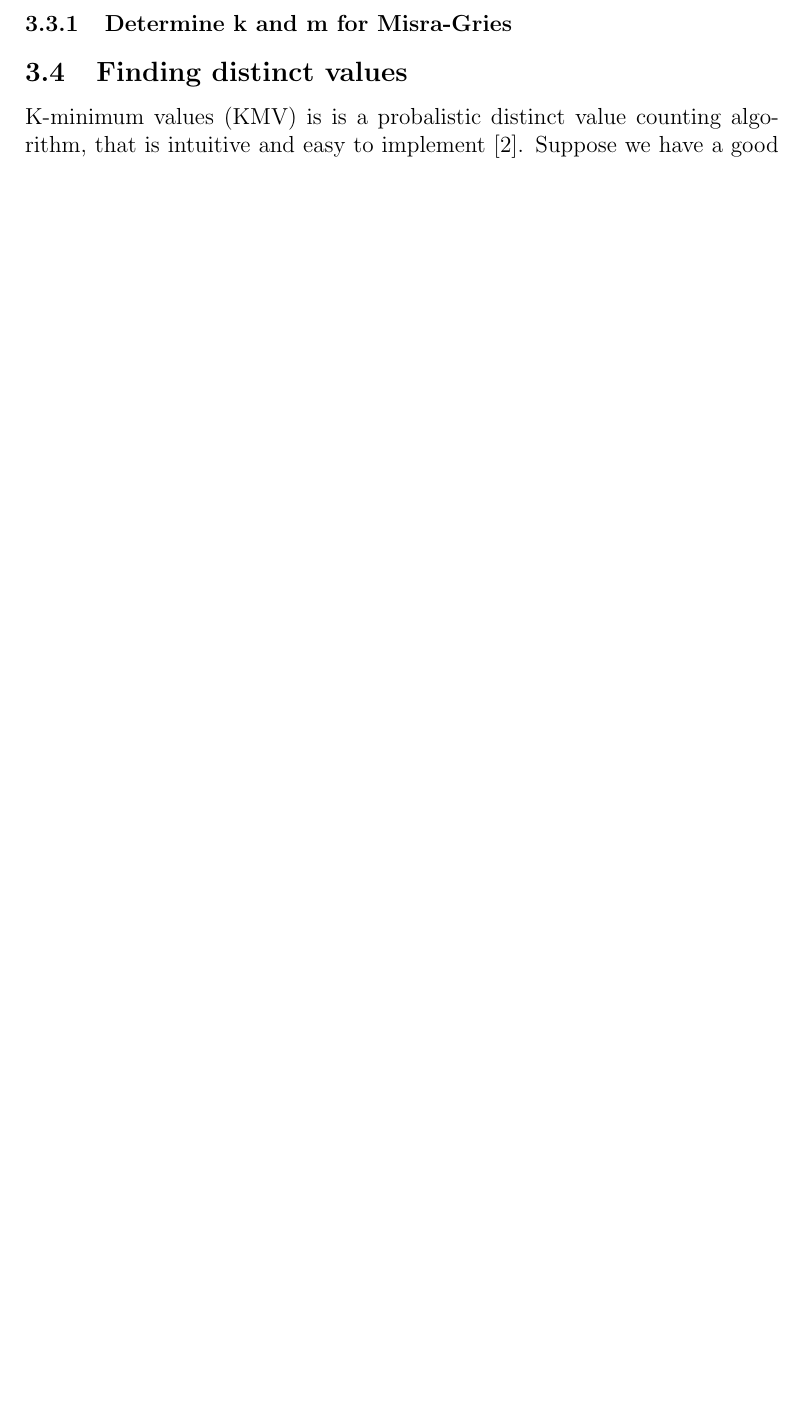
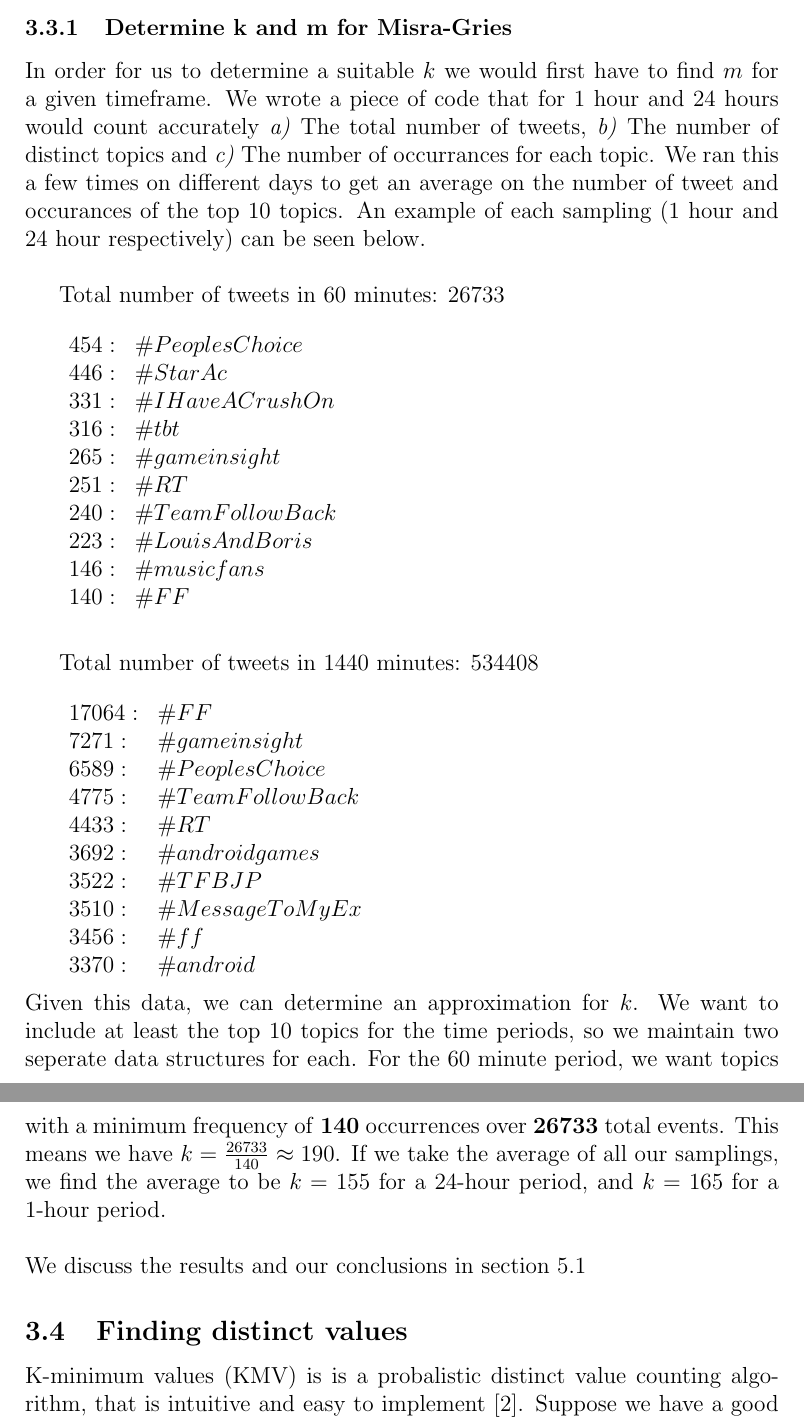
Before and after one commit to cpnielsen/twittertrends, a LaTeX paper (Report/simple.tex, which reads Report/frequentitems.tex): part of page 4 of 7 before the commit and two parts of pages 5 and 6 of 9 after it, the two joined at a grey line, cut so that both start at the same text, the shorter picture padded with empty space. Compiled offline with pdfLaTeX.

Commit message:
Updated report

```diff
--- a/Report/frequentitems.tex
+++ b/Report/frequentitems.tex
@@ -8,2 +8,41 @@ From the algorithm we have $f_j - \frac{m}{k} \leq \hat{f_j} \leq f_j$. From thi
 
 \subsubsection{Determine k and m for Misra-Gries}
+In order for us to determine a suitable $k$ we would first have to find $m$ for a given timeframe. We wrote a piece of code that for 1 hour and 24 hours would count accurately \textit{a)} The total number of tweets, \textit{b)} The number of distinct topics and \textit{c)} The number of occurrances for each topic. We ran this a few times on different days to get an average on the number of tweet and occurances of the top 10 topics. An example of each sampling (1 hour and 24 hour respectively) can be seen below.\newline
+
+Total number of tweets in 60 minutes: 26733\\
+
+$\begin{array}{ll}
+    454: & \#PeoplesChoice \\
+    446: & \#StarAc \\
+    331: & \#IHaveACrushOn \\
+    316: & \#tbt \\
+    265: & \#gameinsight \\
+    251: & \#RT \\
+    240: & \#TeamFollowBack \\
+    223: & \#LouisAndBoris \\
+    146: & \#musicfans \\
+    140: & \#FF \\
+\end{array}$
+\\
+\\
+
+Total number of tweets in 1440 minutes: 534408\\
+
+$\begin{array}{ll}
+    17064: & \#FF \\
+    7271: & \#gameinsight \\
+    6589: & \#PeoplesChoice \\
+    4775: & \#TeamFollowBack \\
+    4433: & \#RT \\
+    3692: & \#androidgames \\
+    3522: & \#TFBJP \\
+    3510: & \#MessageToMyEx \\
+    3456: & \#ff \\
+    3370: & \#android \\
+\end{array}$
+\\
+\\
+Given this data, we can determine an approximation for $k$. We want to include at least the top 10 topics for the time periods, so we maintain two seperate data structures for each. For the 60 minute period, we want topics with a minimum frequency of \textbf{140} occurrences over \textbf{26733} total events. This means we have $k = \frac{26733}{140} \approx 190$. If we take the average of all our samplings, we find the average to be $k = 155$ for a 24-hour period, and $k = 165$ for a 1-hour period.
+\\
+\\
+We discuss the results and our conclusions in section \ref{trending-discussion}
--- a/Report/simple.tex
+++ b/Report/simple.tex
@@ -11,6 +11,7 @@
 \usepackage{graphicx}
 \usepackage{algpseudocode}
 \usepackage{algorithm}
+\usepackage{amsmath}
 
 \begin{document}
 \maketitle
```
Also changed, not shown: Report/algorithms.tex (+1 -0 lines), trending2.txt (+2 -0 lines), Report/frequentitems.tex (4 more changed lines), 1 other file.
